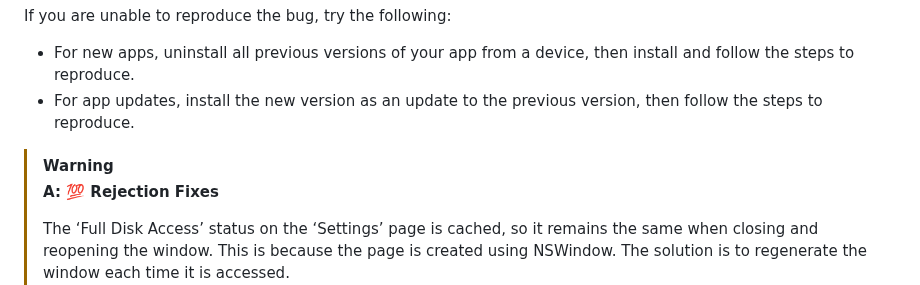
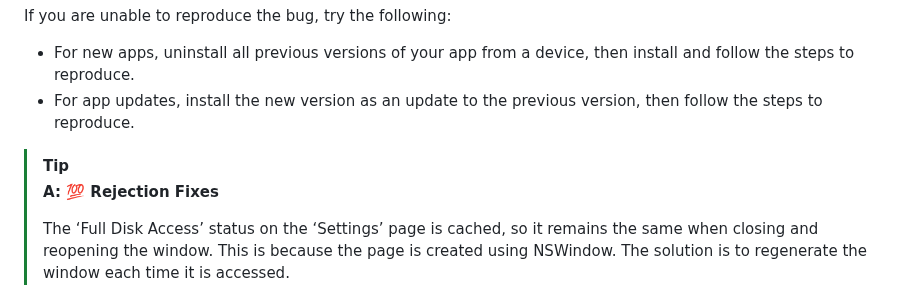
Before and after one commit to jaywcjlove/app-rejection-fixes, a Markdown page: README.md, the part around the change. Drawn GitHub-style.

```diff
--- a/README.md
+++ b/README.md
@@ -185,7 +185,7 @@ If you are unable to reproduce the bug, try the following:
 - For new apps, uninstall all previous versions of your app from a device, then install and follow the steps to reproduce.
 - For app updates, install the new version as an update to the previous version, then follow the steps to reproduce.
 
-> [!WARNING]
+> [!TIP]
 > **A: 💯 Rejection Fixes**
 >
 > The ‘Full Disk Access’ status on the ‘Settings’ page is cached, so it remains the same when closing and reopening the window. This is because the page is created using NSWindow. The solution is to regenerate the window each time it is accessed.
```
Also changed, not shown: README.zh.md (+1 -1 lines).
